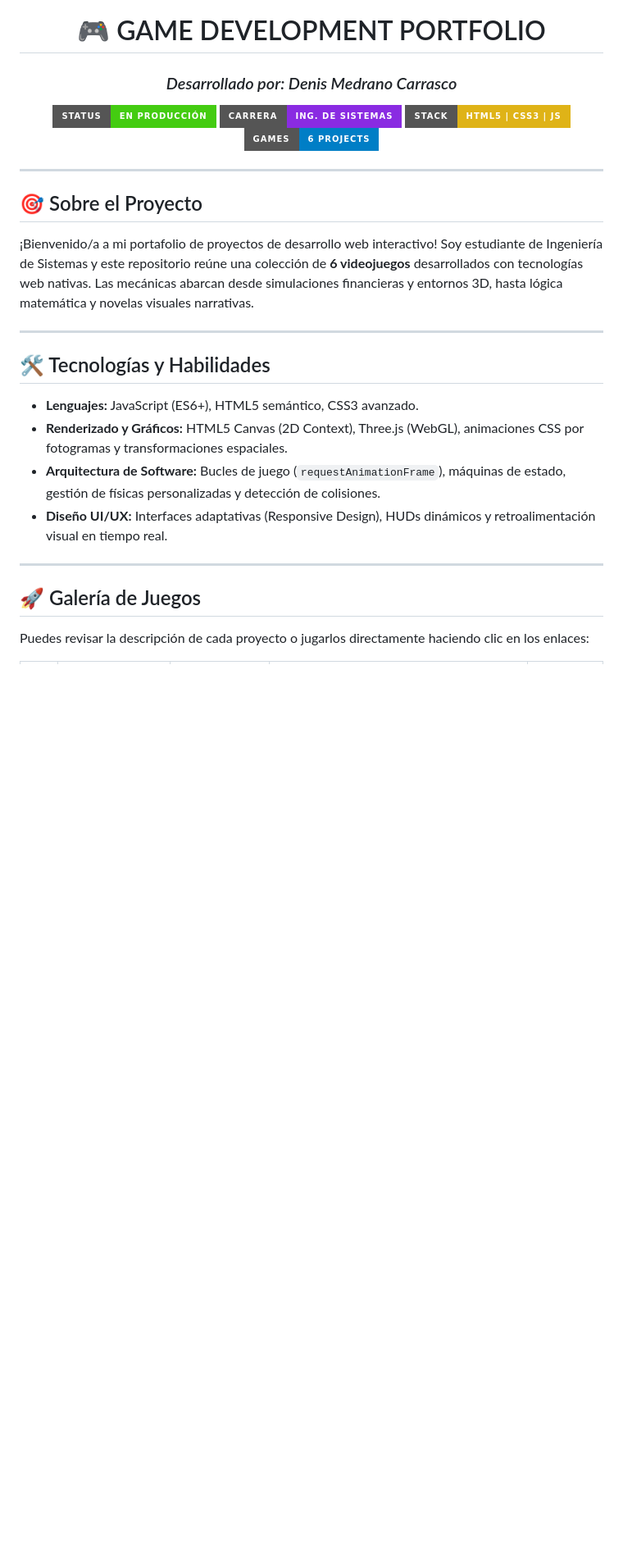
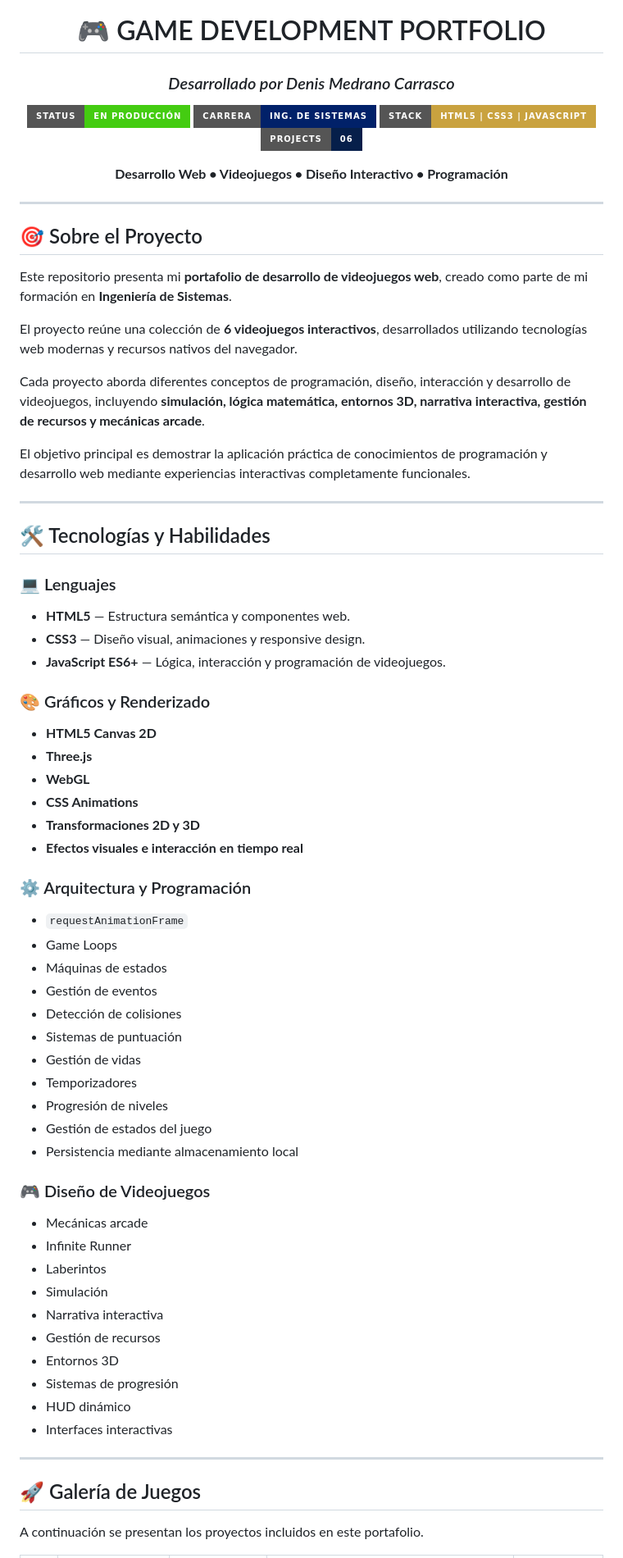
Before and after one commit to DenisTae/game-development-portfolio, a Markdown page: README.md, the part around one of its changes. Shown at 82% size. GitHub-like rendering; badges without logos; blank space fills up the shorter version.

```diff
--- a/README.md
+++ b/README.md
@@ -3,11 +5,16 @@
 # 🎮 GAME DEVELOPMENT PORTFOLIO
-### *Desarrollado por: Denis Medrano Carrasco*
 
-<p align="center">
+### *Desarrollado por Denis Medrano Carrasco*
+
+<p>
   <img src="https://img.shields.io/badge/STATUS-EN%20PRODUCCI%C3%93N-success?style=for-the-badge" />
-  <img src="https://img.shields.io/badge/CARRERA-ING.%20DE%20SISTEMAS-blueviolet?style=for-the-badge" />
-  <img src="https://img.shields.io/badge/STACK-HTML5%20%7C%20CSS3%20%7C%20JS-yellow?style=for-the-badge&logo=javascript&logoColor=black" />
-  <img src="https://img.shields.io/badge/GAMES-6%20PROJECTS-informational?style=for-the-badge" />
+  <img src="https://img.shields.io/badge/CARRERA-ING.%20DE%20SISTEMAS-012169?style=for-the-badge" />
+  <img src="https://img.shields.io/badge/STACK-HTML5%20%7C%20CSS3%20%7C%20JAVASCRIPT-C9A23F?style=for-the-badge&logo=javascript&logoColor=black" />
+  <img src="https://img.shields.io/badge/PROJECTS-06-061f4a?style=for-the-badge" />
+</p>
+
+<p>
+  <strong>Desarrollo Web • Videojuegos • Diseño Interactivo • Programación</strong>
 </p>
 
 </div>
@@ -16,20 +23,63 @@
 
 ## 🎯 Sobre el Proyecto
 
-¡Bienvenido/a a mi portafolio de proyectos de desarrollo web interactivo! Soy estudiante de Ingeniería de Sistemas y este repositorio reúne una colección de **6 videojuegos** desarrollados con tecnologías web nativas. Las mecánicas abarcan desde simulaciones financieras y entornos 3D, hasta lógica matemática y novelas visuales narrativas.
+Este repositorio presenta mi **portafolio de desarrollo de videojuegos web**, creado como parte de mi formación en **Ingeniería de Sistemas**.
+
+El proyecto reúne una colección de **6 videojuegos interactivos**, desarrollados utilizando tecnologías web modernas y recursos nativos del navegador.
+
+Cada proyecto aborda diferentes conceptos de programación, diseño, interacción y desarrollo de videojuegos, incluyendo **simulación, lógica matemática, entornos 3D, narrativa interactiva, gestión de recursos y mecánicas arcade**.
+
+El objetivo principal es demostrar la aplicación práctica de conocimientos de programación y desarrollo web mediante experiencias interactivas completamente funcionales.
 
 ---
 
 ## 🛠️ Tecnologías y Habilidades
 
-* **Lenguajes:** JavaScript (ES6+), HTML5 semántico, CSS3 avanzado.
-* **Renderizado y Gráficos:** HTML5 Canvas (2D Context), Three.js (WebGL), animaciones CSS por fotogramas y transformaciones espaciales.
-* **Arquitectura de Software:** Bucles de juego (`requestAnimationFrame`), máquinas de estado, gestión de físicas personalizadas y detección de colisiones.
-* **Diseño UI/UX:** Interfaces adaptativas (Responsive Design), HUDs dinámicos y retroalimentación visual en tiempo real.
+### 💻 Lenguajes
+
+- **HTML5** — Estructura semántica y componentes web.
+- **CSS3** — Diseño visual, animaciones y responsive design.
+- **JavaScript ES6+** — Lógica, interacción y programación de videojuegos.
+
+### 🎨 Gráficos y Renderizado
+
+- **HTML5 Canvas 2D**
+- **Three.js**
+- **WebGL**
+- **CSS Animations**
+- **Transformaciones 2D y 3D**
+- **Efectos visuales e interacción en tiempo real**
+
+### ⚙️ Arquitectura y Programación
+
+- `requestAnimationFrame`
+- Game Loops
+- Máquinas de estados
+- Gestión de eventos
+- Detección de colisiones
+- Sistemas de puntuación
+- Gestión de vidas
+- Temporizadores
+- Progresión de niveles
+- Gestión de estados del juego
+- Persistencia mediante almacenamiento local
+
+### 🎮 Diseño de Videojuegos
+
+- Mecánicas arcade
+- Infinite Runner
+- Laberintos
+- Simulación
+- Narrativa interactiva
+- Gestión de recursos
+- Entornos 3D
+- Sistemas de progresión
+- HUD dinámico
+- Interfaces interactivas
 
 ---
 
 ## 🚀 Galería de Juegos
 
-Puedes revisar la descripción de cada proyecto o jugarlos directamente haciendo clic en los enlaces:
+A continuación se presentan los proyectos incluidos en este portafolio.
 
```
Also changed, not shown: other parts of README.md (+42 -11 lines).
